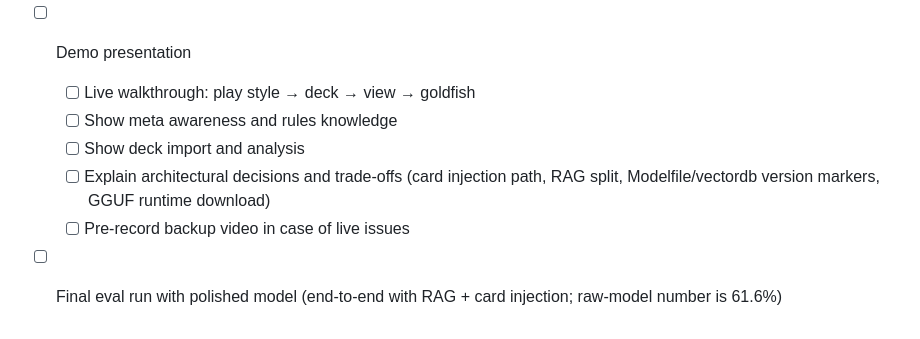
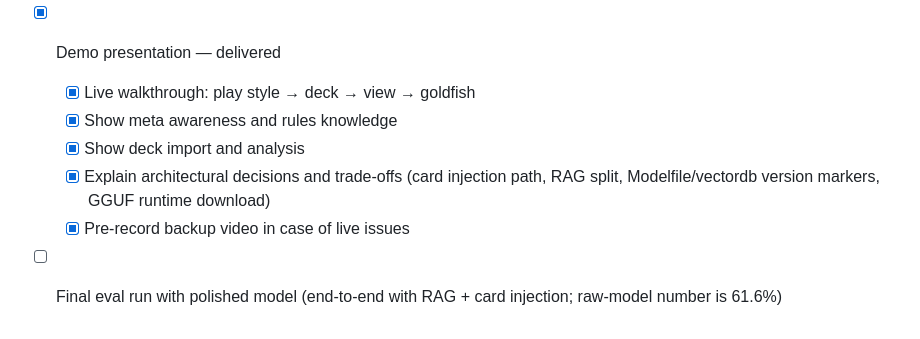
Before and after one commit to malFlexion/the-legacy, a Markdown page: checklist.md, the part around the change. Drawn GitHub-style.

```diff
--- a/checklist.md
+++ b/checklist.md
@@ -234,10 +234,10 @@ Deployment infrastructure:
   - [x] Sampling method explanation in README (temperature 0.1 + per-endpoint presets with rationale)
   - [x] Evaluation results and analysis (`round1-analysis.md` covers Round 1; Round 2 numbers in README + `eval_report.json`)
   - [x] README refresh: all-in-one Fly + Ollama architecture + inference pipeline walkthrough; SageMaker demoted to alternative path
-- [ ] Demo presentation
-  - [ ] Live walkthrough: play style → deck → view → goldfish
-  - [ ] Show meta awareness and rules knowledge
-  - [ ] Show deck import and analysis
-  - [ ] Explain architectural decisions and trade-offs (card injection path, RAG split, Modelfile/vectordb version markers, GGUF runtime download)
-  - [ ] Pre-record backup video in case of live issues
+- [x] Demo presentation — delivered
+  - [x] Live walkthrough: play style → deck → view → goldfish
+  - [x] Show meta awareness and rules knowledge
+  - [x] Show deck import and analysis
+  - [x] Explain architectural decisions and trade-offs (card injection path, RAG split, Modelfile/vectordb version markers, GGUF runtime download)
+  - [x] Pre-record backup video in case of live issues
 - [ ] Final eval run with polished model (end-to-end with RAG + card injection; raw-model number is 61.6%)
```
Also changed, not shown: notes/architecture.md (+0 -1 lines), notes/demo-checklist.md (deleted, +0 -220 lines).
